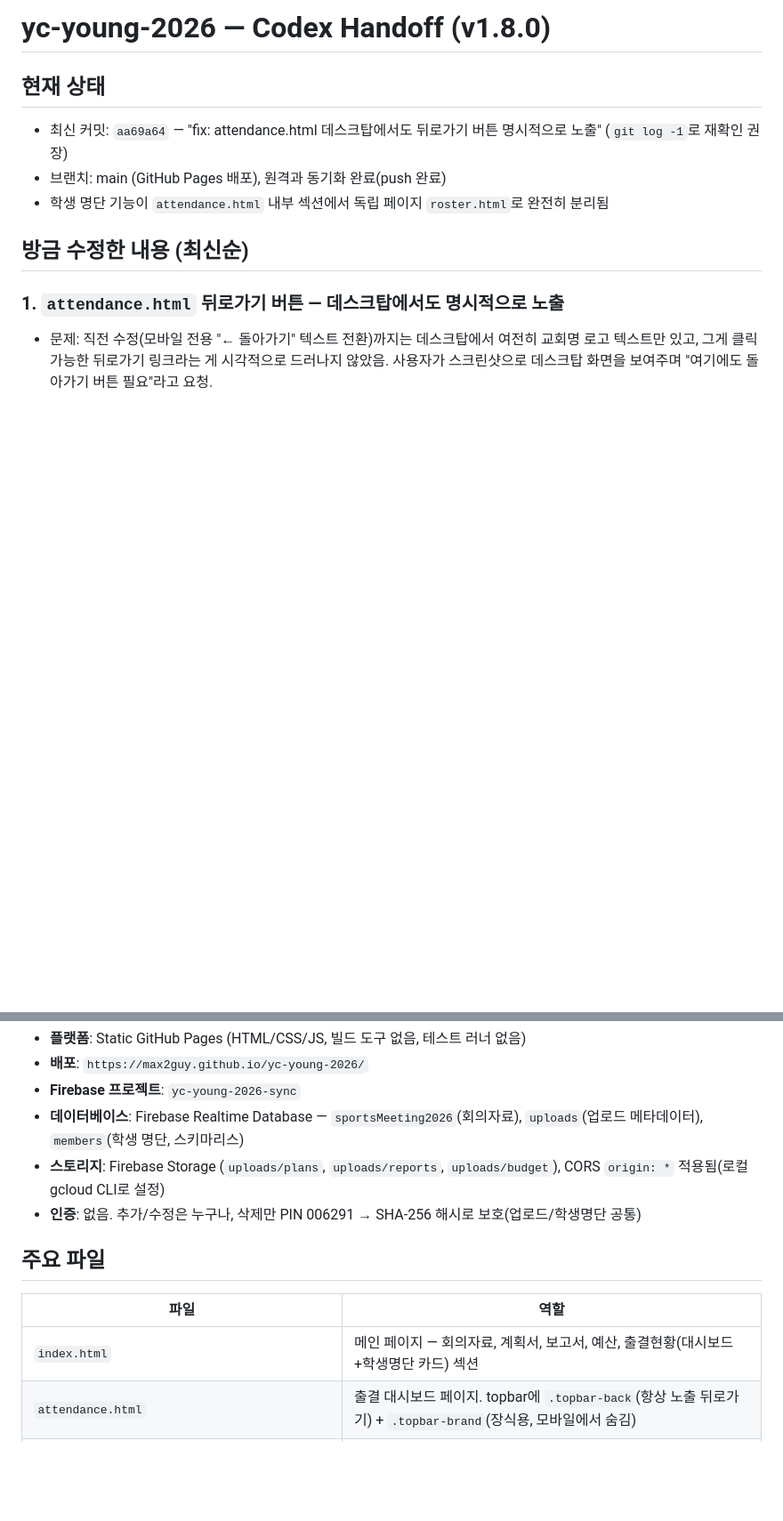
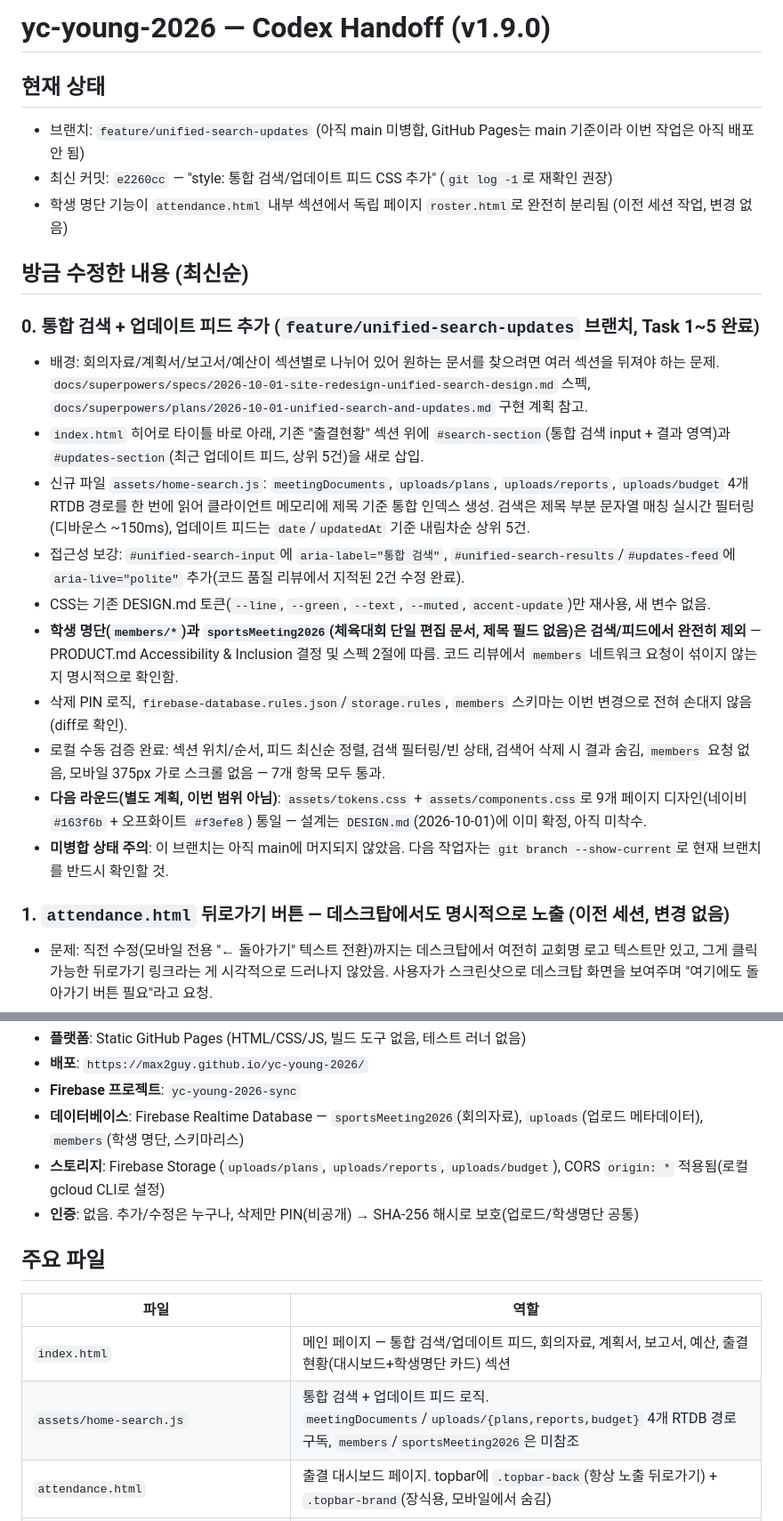
Before and after one commit to max2guy/yc-young-2026, a Markdown page: .claude/HANDOFF.md, 2 parts joined by grey strips. Shown at 89% size. Rendered like a GitHub page; blank space fills up the shorter version.

Commit message:
docs: 통합 검색/업데이트 피드 작업 핸드오프 갱신
Co-Authored-By: Claude Sonnet 5 <noreply@anthropic.com>

```diff
--- a/.claude/HANDOFF.md
+++ b/.claude/HANDOFF.md
@@ -1,13 +1,25 @@
-# yc-young-2026 — Codex Handoff (v1.8.0)
+# yc-young-2026 — Codex Handoff (v1.9.0)
 
 ## 현재 상태
-- 최신 커밋: `aa69a64` — "fix: attendance.html 데스크탑에서도 뒤로가기 버튼 명시적으로 노출" (`git log -1`로 재확인 권장)
-- 브랜치: main (GitHub Pages 배포), 원격과 동기화 완료(push 완료)
-- 학생 명단 기능이 `attendance.html` 내부 섹션에서 독립 페이지 `roster.html`로 완전히 분리됨
+- 브랜치: `feature/unified-search-updates` (아직 main 미병합, GitHub Pages는 main 기준이라 이번 작업은 아직 배포 안 됨)
+- 최신 커밋: `e2260cc` — "style: 통합 검색/업데이트 피드 CSS 추가" (`git log -1`로 재확인 권장)
+- 학생 명단 기능이 `attendance.html` 내부 섹션에서 독립 페이지 `roster.html`로 완전히 분리됨 (이전 세션 작업, 변경 없음)
 
 ## 방금 수정한 내용 (최신순)
 
-### 1. `attendance.html` 뒤로가기 버튼 — 데스크탑에서도 명시적으로 노출
+### 0. 통합 검색 + 업데이트 피드 추가 (`feature/unified-search-updates` 브랜치, Task 1~5 완료)
+- 배경: 회의자료/계획서/보고서/예산이 섹션별로 나뉘어 있어 원하는 문서를 찾으려면 여러 섹션을 뒤져야 하는 문제. `docs/superpowers/specs/2026-10-01-site-redesign-unified-search-design.md` 스펙, `docs/superpowers/plans/2026-10-01-unified-search-and-updates.md` 구현 계획 참고.
+- `index.html` 히어로 타이틀 바로 아래, 기존 "출결현황" 섹션 위에 `#search-section`(통합 검색 input + 결과 영역)과 `#updates-section`(최근 업데이트 피드, 상위 5건)을 새로 삽입.
+- 신규 파일 `assets/home-search.js`: `meetingDocuments`, `uploads/plans`, `uploads/reports`, `uploads/budget` 4개 RTDB 경로를 한 번에 읽어 클라이언트 메모리에 제목 기준 통합 인덱스 생성. 검색은 제목 부분 문자열 매칭 실시간 필터링(디바운스 ~150ms), 업데이트 피드는 `date`/`updatedAt` 기준 내림차순 상위 5건.
+- 접근성 보강: `#unified-search-input`에 `aria-label="통합 검색"`, `#unified-search-results`/`#updates-feed`에 `aria-live="polite"` 추가(코드 품질 리뷰에서 지적된 2건 수정 완료).
+- CSS는 기존 DESIGN.md 토큰(`--line`, `--green`, `--text`, `--muted`, `accent-update`)만 재사용, 새 변수 없음.
+- **학생 명단(`members/*`)과 `sportsMeeting2026`(체육대회 단일 편집 문서, 제목 필드 없음)은 검색/피드에서 완전히 제외** — PRODUCT.md Accessibility & Inclusion 결정 및 스펙 2절에 따름. 코드 리뷰에서 `members` 네트워크 요청이 섞이지 않는지 명시적으로 확인함.
+- 삭제 PIN 로직, `firebase-database.rules.json`/`storage.rules`, `members` 스키마는 이번 변경으로 전혀 손대지 않음(diff로 확인).
+- 로컬 수동 검증 완료: 섹션 위치/순서, 피드 최신순 정렬, 검색 필터링/빈 상태, 검색어 삭제 시 결과 숨김, `members` 요청 없음, 모바일 375px 가로 스크롤 없음 — 7개 항목 모두 통과.
+- **다음 라운드(별도 계획, 이번 범위 아님)**: `assets/tokens.css` + `assets/components.css`로 9개 페이지 디자인(네이비 `#163f6b` + 오프화이트 `#f3efe8`) 통일 — 설계는 `DESIGN.md`(2026-10-01)에 이미 확정, 아직 미착수.
+- **미병합 상태 주의**: 이 브랜치는 아직 main에 머지되지 않았음. 다음 작업자는 `git branch --show-current`로 현재 브랜치를 반드시 확인할 것.
+
+### 1. `attendance.html` 뒤로가기 버튼 — 데스크탑에서도 명시적으로 노출 (이전 세션, 변경 없음)
 - 문제: 직전 수정(모바일 전용 "← 돌아가기" 텍스트 전환)까지는 데스크탑에서 여전히 교회명 로고 텍스트만 있고, 그게 클릭 가능한 뒤로가기 링크라는 게 시각적으로 드러나지 않았음. 사용자가 스크린샷으로 데스크탑 화면을 보여주며 "여기에도 돌아가기 버튼 필요"라고 요청.
 - 해결: `.topbar-brand-full`/`.topbar-brand-short` span 전환 방식을 걷어내고, `roster.html`/`pdf-viewer.html`과 동일한 `.topbar-back` 버튼(테두리 있는 pill 스타일 `← 돌아가기`)을 로고 앞에 항상 노출되는 별도 요소로 추가. 교회명(`.topbar-brand`)은 이제 링크가 아닌 장식용 `<span>`으로 변경(내비게이션 기능은 `.topbar-back`이 전담).
 - 모바일(`max-width: 480px`)에서는 기존처럼 `.topbar-brand`(교회명)만 숨기고 `.topbar-back` 버튼은 계속 노출.
@@ -52,12 +64,13 @@
 - **Firebase 프로젝트**: `yc-young-2026-sync`
 - **데이터베이스**: Firebase Realtime Database — `sportsMeeting2026`(회의자료), `uploads`(업로드 메타데이터), `members`(학생 명단, 스키마리스)
 - **스토리지**: Firebase Storage (`uploads/plans`, `uploads/reports`, `uploads/budget`), CORS `origin: *` 적용됨(로컬 gcloud CLI로 설정)
-- **인증**: 없음. 추가/수정은 누구나, 삭제만 PIN 006291 → SHA-256 해시로 보호(업로드/학생명단 공통)
+- **인증**: 없음. 추가/수정은 누구나, 삭제만 PIN(비공개) → SHA-256 해시로 보호(업로드/학생명단 공통)
 
 ## 주요 파일
 | 파일 | 역할 |
 |---|---|
-| `index.html` | 메인 페이지 — 회의자료, 계획서, 보고서, 예산, 출결현황(대시보드+학생명단 카드) 섹션 |
+| `index.html` | 메인 페이지 — 통합 검색/업데이트 피드, 회의자료, 계획서, 보고서, 예산, 출결현황(대시보드+학생명단 카드) 섹션 |
+| `assets/home-search.js` | 통합 검색 + 업데이트 피드 로직. `meetingDocuments`/`uploads/{plans,reports,budget}` 4개 RTDB 경로 구독, `members`/`sportsMeeting2026`은 미참조 |
 | `attendance.html` | 출결 대시보드 페이지. topbar에 `.topbar-back`(항상 노출 뒤로가기) + `.topbar-brand`(장식용, 모바일에서 숨김) |
 | `roster.html` | 학생 명단 독립 페이지 (네비 링크 없음, index.html 카드로만 진입). 제목에 전체 인원 수 자동 표시 |
 | `roster-sync.js` | 학생 명단 RTDB CRUD 로직 + 학년별/전체 인원 카운트 갱신 |
```
Also changed, not shown: other parts of .claude/HANDOFF.md (+1 -1 lines).
